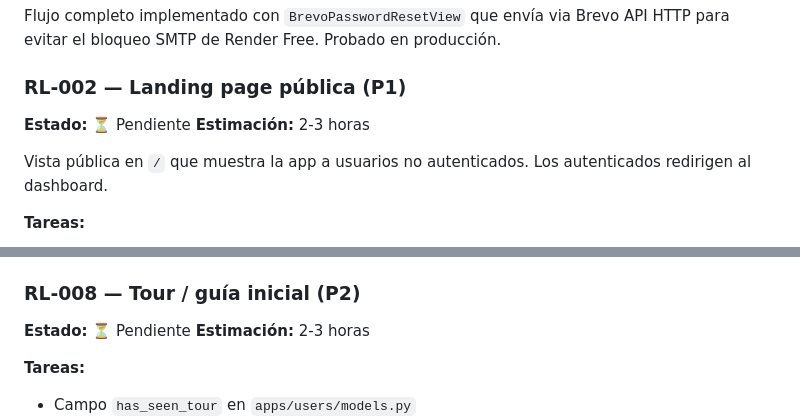
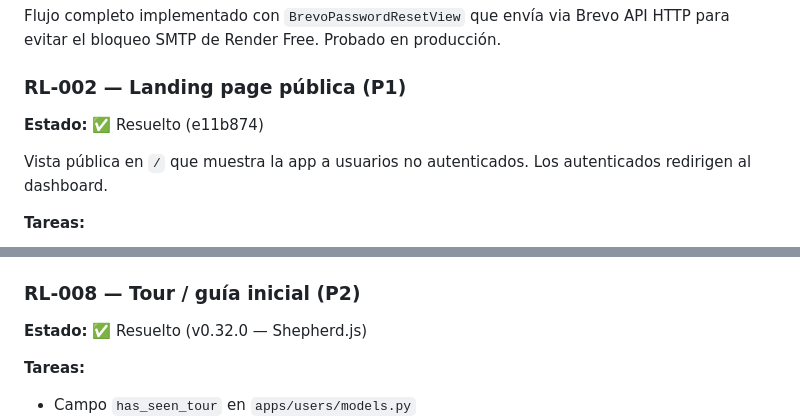
Before and after one commit to Nicokac/control_gastos, a Markdown page: docs/DECISIONS.md, 2 parts joined by grey strips. GitHub-like rendering.

Commit message:
docs(decisions): marcar RL-002 y RL-008 como resueltos
Los estados estaban desactualizados — el checklist pre-lanzamiento
ya los tenía como completados desde hace varias versiones.

```diff
--- a/docs/DECISIONS.md
+++ b/docs/DECISIONS.md
@@ -724,8 +724,7 @@ Flujo completo implementado con `BrevoPasswordResetView` que envía via Brevo AP
 
 ### RL-002 — Landing page pública (P1)
 
-**Estado:** ⏳ Pendiente
-**Estimación:** 2-3 horas
+**Estado:** ✅ Resuelto (e11b874)
 
 Vista pública en `/` que muestra la app a usuarios no autenticados. Los autenticados redirigen al dashboard.
 
@@ -802,8 +801,7 @@ Debe implementarse **antes del lanzamiento**, no después. Pérdida de datos en
 
 ### RL-008 — Tour / guía inicial (P2)
 
-**Estado:** ⏳ Pendiente
-**Estimación:** 2-3 horas
+**Estado:** ✅ Resuelto (v0.32.0 — Shepherd.js)
 
 **Tareas:**
 
```
